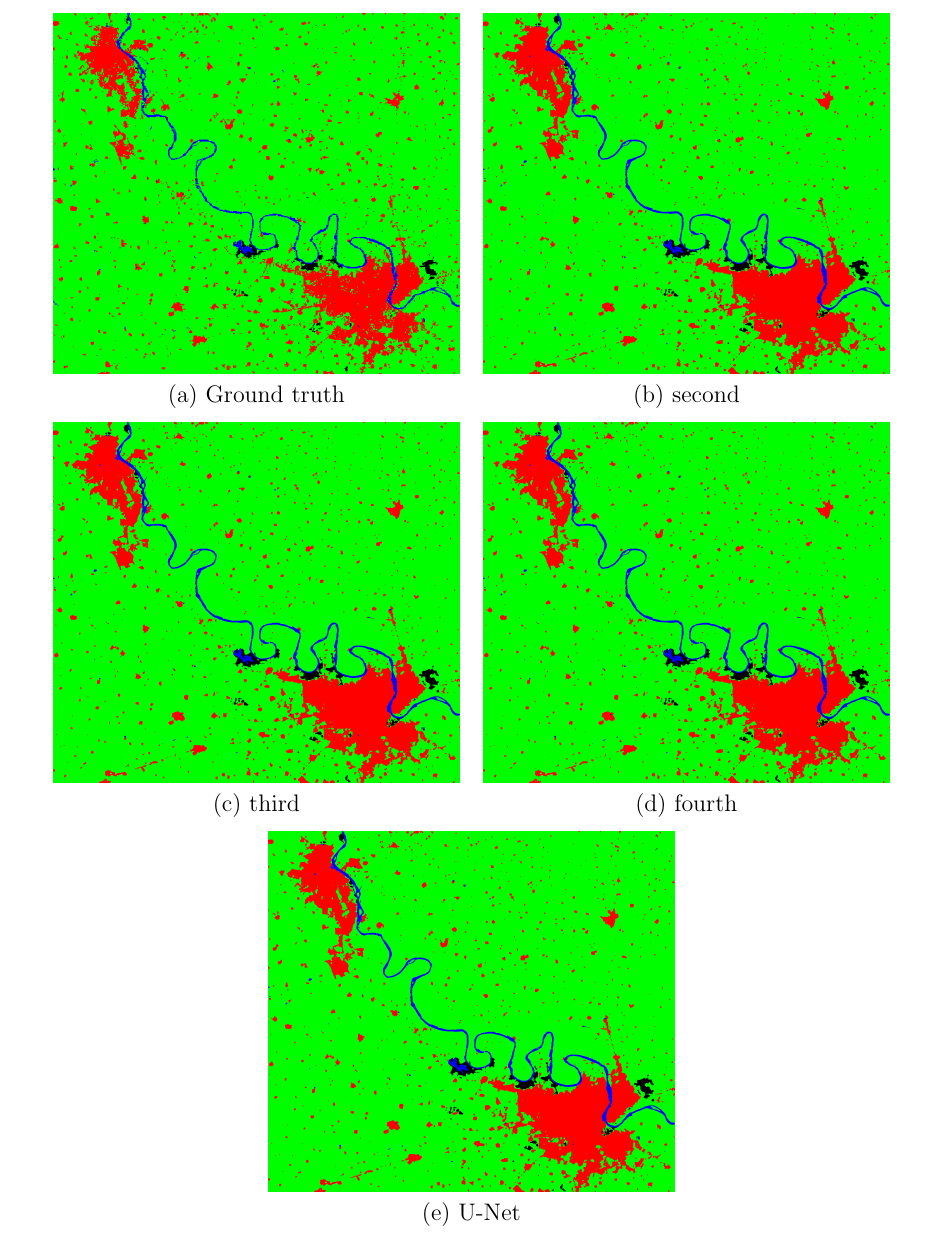
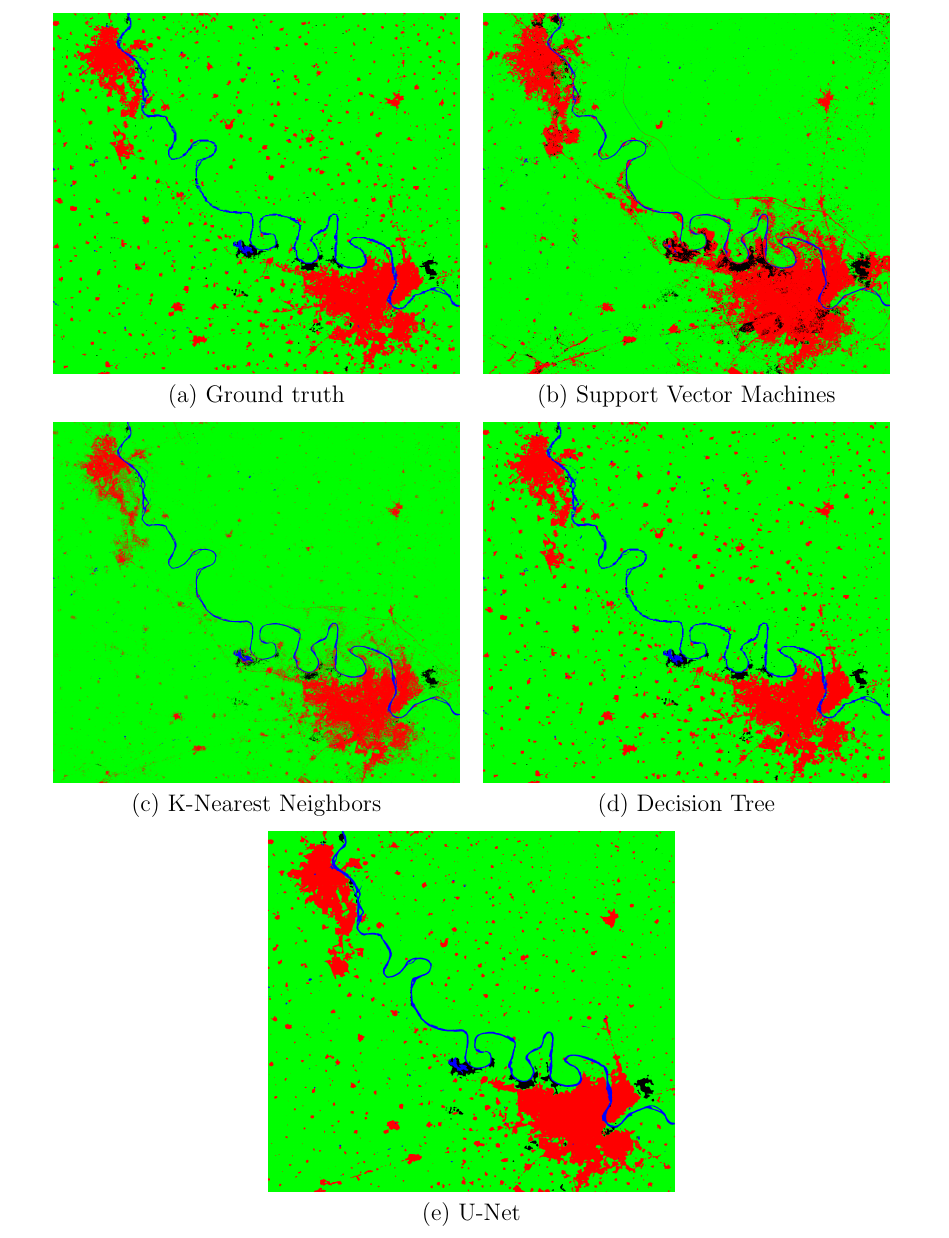
Before and after one commit to Nisarg2104/Project-Report-1-IIRS-ISRO, a LaTeX thesis (main.tex): part of page 41 of 60, cut so that both start at the same text. Compiled offline with pdfLaTeX.

Commit message:
Resultws added

```diff
--- a/main.tex
+++ b/main.tex
@@ -640,10 +640,10 @@ The U-Net architecture is also particularly well suited to applications where la
 \begin{figure}
 \begin{center}
 \begin{tabular}{cc}
-  \includegraphics[width=0.45\textwidth]{train_gt} &   \includegraphics[width=0.45\textwidth]{train_cnn} \\
-(a) Ground truth & (b) second \\[6pt]
- \includegraphics[width=0.45\textwidth]{train_cnn} &   \includegraphics[width=0.45\textwidth]{train_cnn} \\
-(c) third & (d) fourth \\[6pt]
+  \includegraphics[width=0.45\textwidth]{train_gt} &   \includegraphics[width=0.45\textwidth]{svmresult.png} \\
+(a) Ground truth & (b) Support Vector Machines \\[6pt]
+ \includegraphics[width=0.45\textwidth]{knnresult.png} &   \includegraphics[width=0.45\textwidth]{decisiontreeresult.png} \\
+(c) K-Nearest Neighbors & (d) Decision Tree \\[6pt]
 \multicolumn{2}{c}{\includegraphics[width=0.45\textwidth]{train_cnn} }\\
 \multicolumn{2}{c}{(e) U-Net}
 \end{tabular}
```
Also changed, not shown: images/decisiontreeresult.png (added), images/knnresult.png (added), images/svmresult.png (added), main.pdf, 1 other file.
